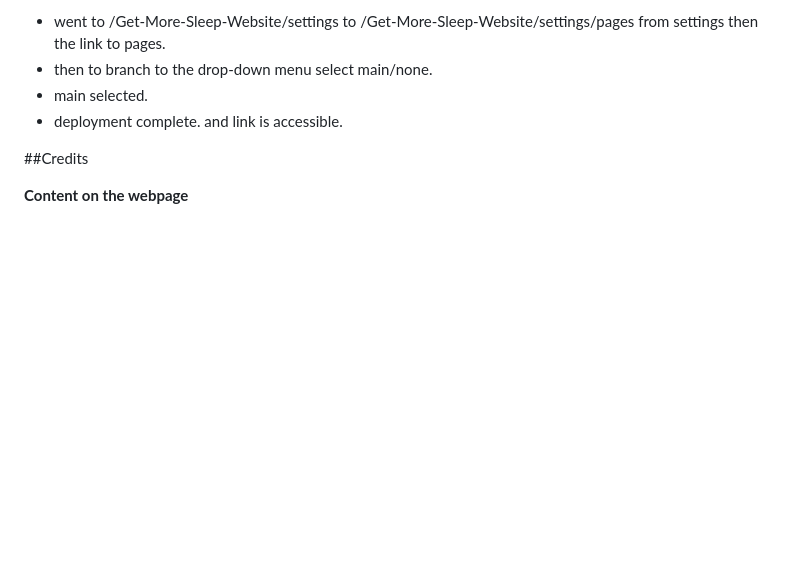
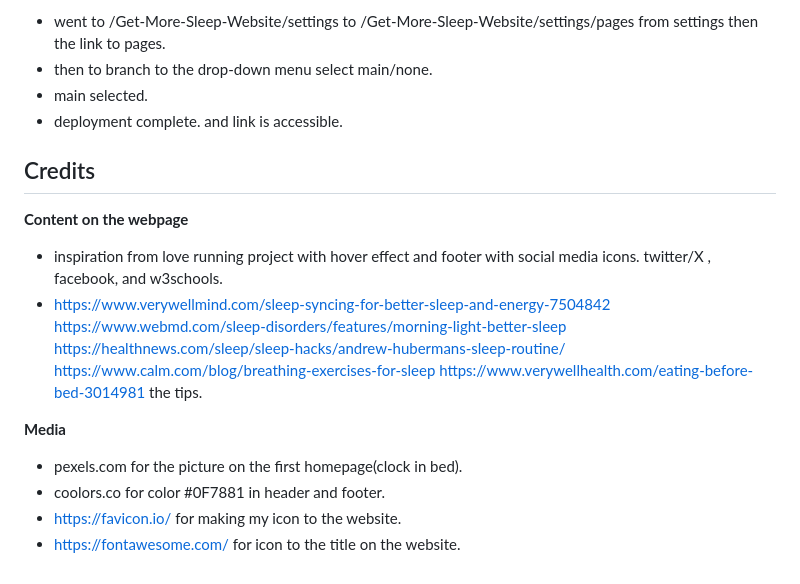
Before and after one commit to Timalexanderandersson/Get-More-Sleep-Website, a Markdown page: README.md, the part around the change. Drawn GitHub-style; blank space fills up the shorter version.

Commit message:
add media to readme.md

```diff
--- a/README.md
+++ b/README.md
@@ -94,6 +94,20 @@ solution: Change the h1 to an h2.
  - main selected.
  - deployment complete. and link is accessible.
 
- ##Credits
+ ## Credits
 
  **Content on the webpage**
+
+ - inspiration from love running project with hover effect and footer with social media icons. twitter/X , facebook, and w3schools.
+ - https://www.verywellmind.com/sleep-syncing-for-better-sleep-and-energy-7504842
+ https://www.webmd.com/sleep-disorders/features/morning-light-better-sleep
+ https://healthnews.com/sleep/sleep-hacks/andrew-hubermans-sleep-routine/
+ https://www.calm.com/blog/breathing-exercises-for-sleep
+ https://www.verywellhealth.com/eating-before-bed-3014981
+ the tips.
+
+ **Media**
+- pexels.com for the picture on the first homepage(clock in bed).
+- coolors.co for color #0F7881 in header and footer.
+- https://favicon.io/ for making my icon to the website.
+- https://fontawesome.com/ for icon to the title on the website.
```
